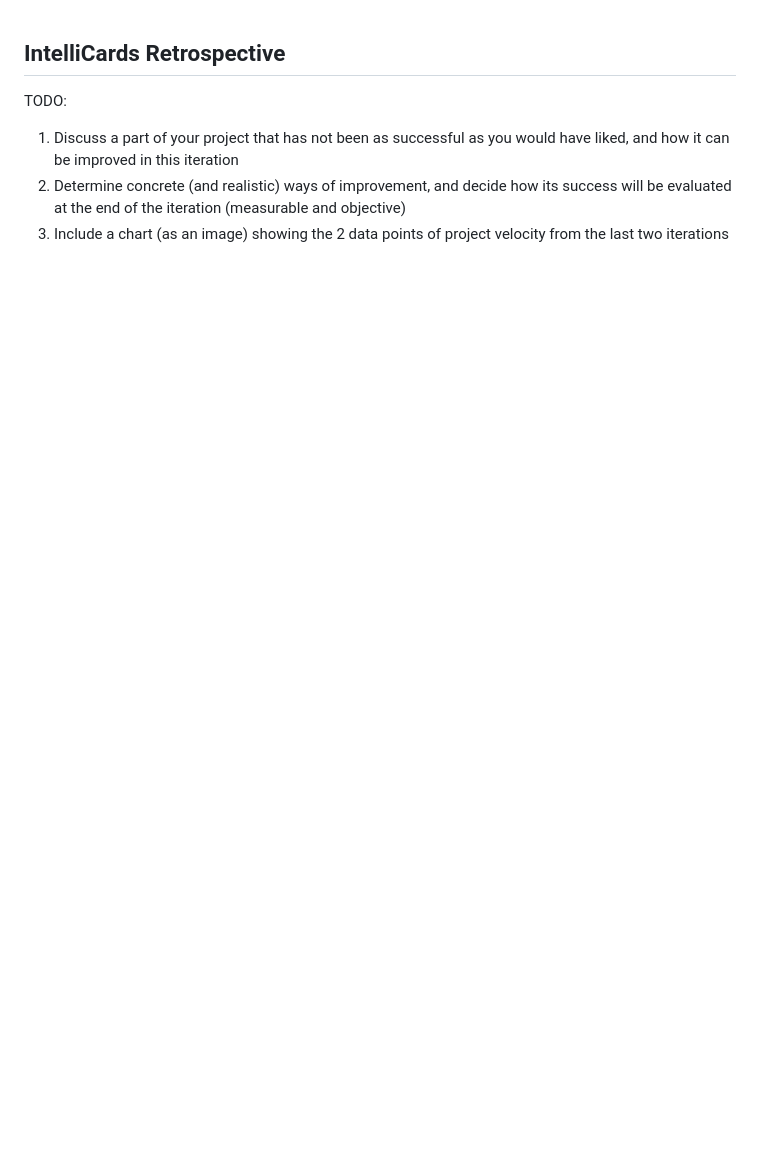
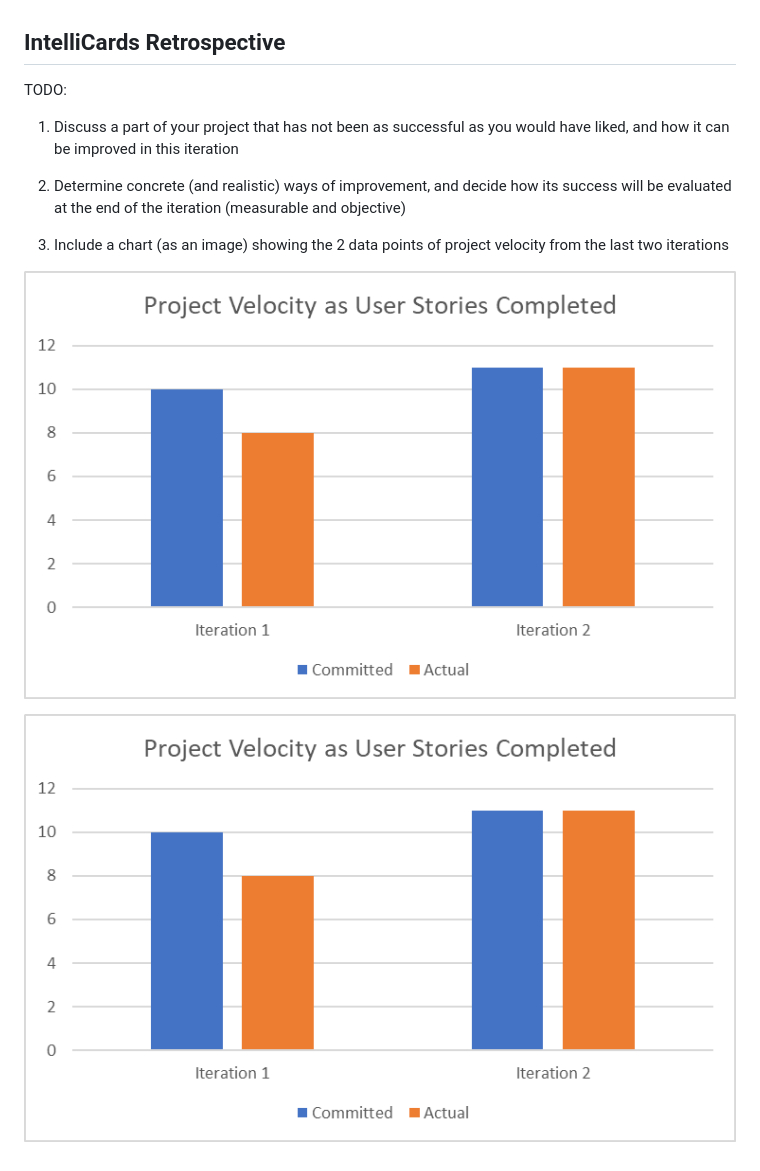
Before and after one commit to hkhan701/IntelliCards, a Markdown page: RETROSPECTIVE.md, the part around the change. GitHub-like rendering; pictures changed too: images/ProjectVelocityStories.png (added); blank space fills up the shorter version.

Commit message:
Create Image Directory - add project velocity graphs to retrospective

```diff
--- a/RETROSPECTIVE.md
+++ b/RETROSPECTIVE.md
@@ -4,4 +4,10 @@ TODO:
 
 1. Discuss a part of your project that has not been as successful as you would have liked, and how it can be improved in this iteration
 2. Determine concrete (and realistic) ways of improvement, and decide how its success will be evaluated at the end of the iteration (measurable and objective)
+
+
 3. Include a chart (as an image) showing the 2 data points of project velocity from the last two iterations
+
+![Alt text](images/ProjectVelocityStories.png)
+
+![Alt text](images/ProjectVelocityStories.png)
```
Also changed, not shown: ARCHITECTURE.md (+1 -1 lines), images/Architecture_Diagram-1.png (renamed from Architecture_Diagram-1.png), images/ProjectVelocityTime.png (added).
